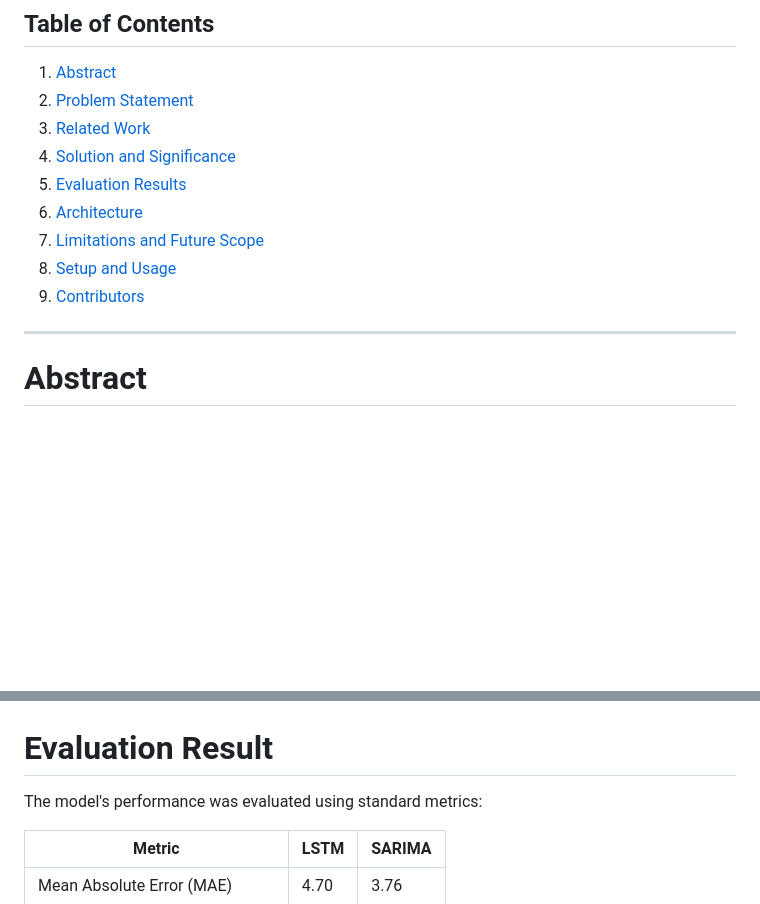
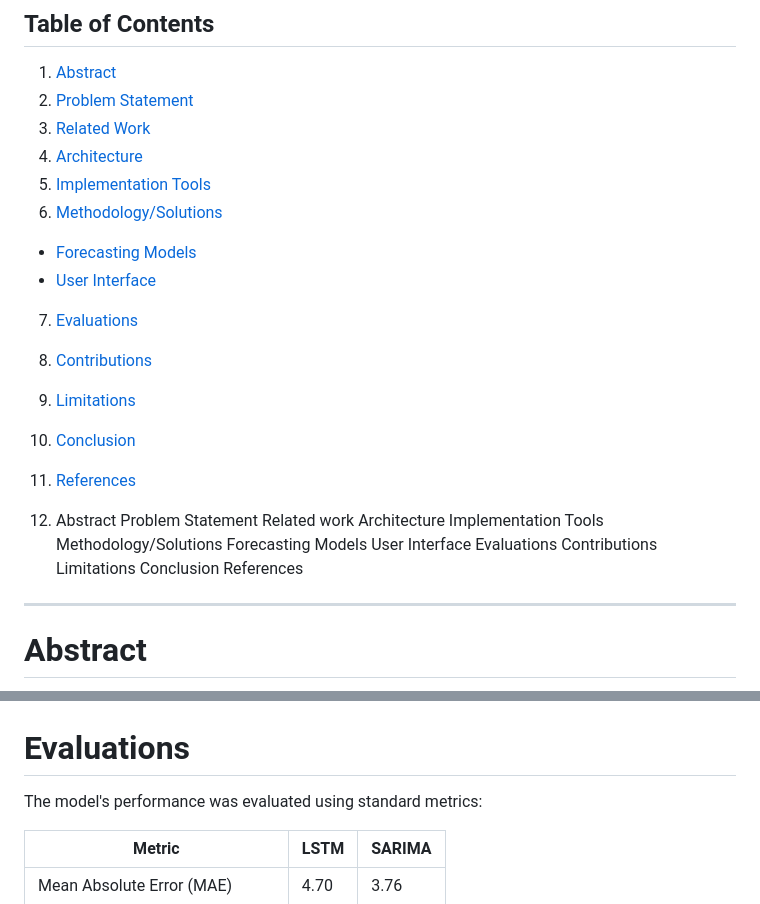
Before and after one commit to stevenwang415/E-Commerce-Predictive-Analysis-using-AWS, a Markdown page: README.md, 2 parts joined by grey strips. GitHub-like rendering; blank space fills up the shorter version.

```diff
--- a/README.md
+++ b/README.md
@@ -4,12 +4,31 @@
 1. [Abstract](#abstract)
 2. [Problem Statement](#problem-statement)
 3. [Related Work](#related-work)
-4. [Solution and Significance](#solution-and-significance)
-5. [Evaluation Results](#evaluation-results)
-6. [Architecture](#architecture)
-7. [Limitations and Future Scope](#limitations-and-future-scope)
-8. [Setup and Usage](#setup-and-usage)
-9. [Contributors](#contributors)
+4. [Architecture](#architecture)
+5. [Implementation Tools](#implementation-tools)
+6. [Methodology/Solutions](#methodology-solutions)
+  - [Forecasting Models](#forecasting-Models)
+  - [User Interface](#user-interface)
+7. [Evaluations](#evaluation-results)
+8. [Contributions](#contribution)
+9. [Limitations](#limitations)
+10. [Conclusion](#conclusion)
+11. [References](#references)
+
+14. Abstract
+Problem Statement
+Related work
+Architecture
+Implementation Tools
+Methodology/Solutions
+Forecasting Models
+User Interface
+Evaluations
+Contributions
+Limitations
+ Conclusion
+ References
+
 
 ---
 
@@ -58,7 +77,7 @@ The custom user interface designed for this project provides a user-friendly pla
 ![Evaluation Metrics](Images/UI.png)
 
 
-# Evaluation Result
+# Evaluations
 The model's performance was evaluated using standard metrics:
 
 | Metric                   | LSTM | SARIMA |
```
